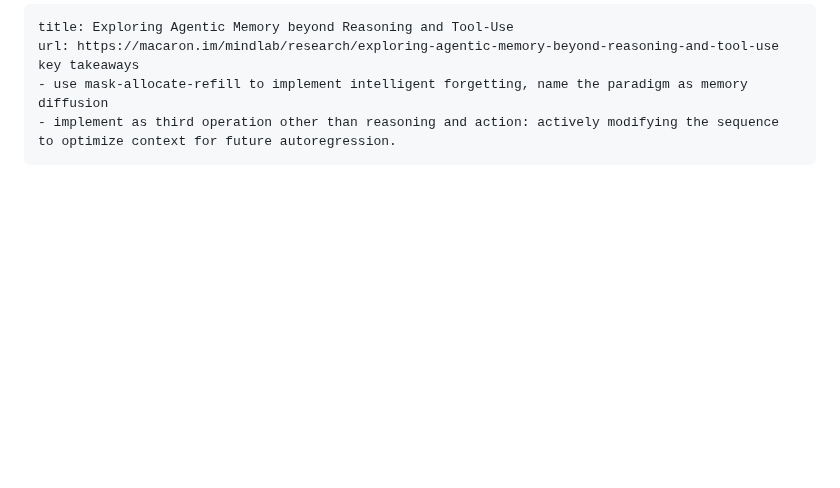
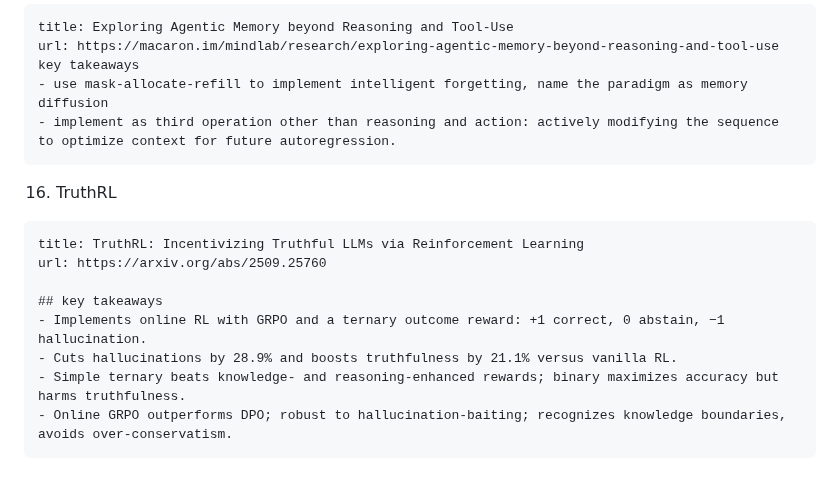
Before and after one commit to gongyisheng/playground, a Markdown page: llm/paper_read/mixed.md, the part around the change. Drawn GitHub-style; blank space fills up the shorter version.

Commit message:
add truthrl

````diff
--- a/llm/paper_read/mixed.md
+++ b/llm/paper_read/mixed.md
@@ -183,3 +183,15 @@ key takeaways
 - use mask-allocate-refill to implement intelligent forgetting, name the paradigm as memory diffusion
 - implement as third operation other than reasoning and action: actively modifying the sequence to optimize context for future autoregression.
 ```
+
+16. TruthRL
+```
+title: TruthRL: Incentivizing Truthful LLMs via Reinforcement Learning
+url: https://arxiv.org/abs/2509.25760
+
+## key takeaways
+- Implements online RL with GRPO and a ternary outcome reward: +1 correct, 0 abstain, −1 hallucination.
+- Cuts hallucinations by 28.9% and boosts truthfulness by 21.1% versus vanilla RL.
+- Simple ternary beats knowledge- and reasoning-enhanced rewards; binary maximizes accuracy but harms truthfulness.
+- Online GRPO outperforms DPO; robust to hallucination-baiting; recognizes knowledge boundaries, avoids over-conservatism.
+```
````
